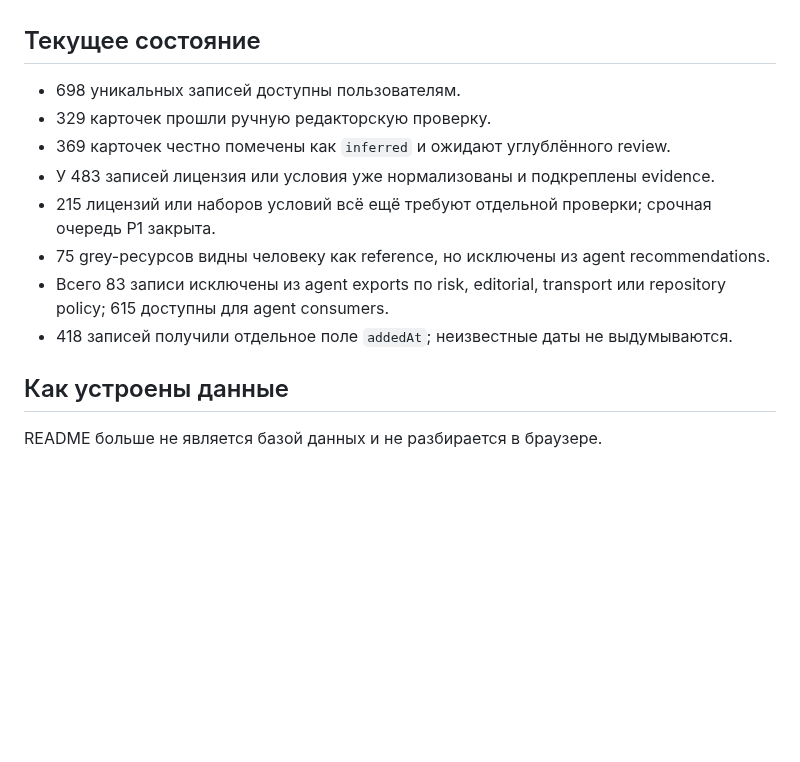
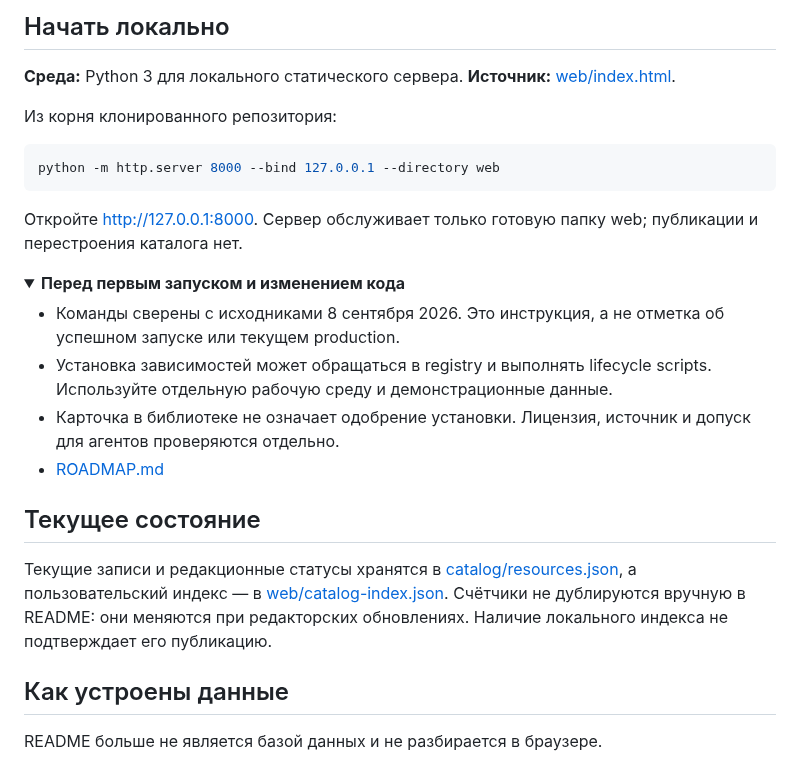
Before and after one commit to PavelHopson/eclipse-library, a Markdown page: README.md, the part around one of its changes. Drawn GitHub-style; folded sections open; blank space fills up the shorter version.

````diff
--- a/README.md
+++ b/README.md
@@ -21,14 +39,29 @@ Runtime-зависимости от главного лендинга нет.
+## Начать локально
+
+**Среда:** Python 3 для локального статического сервера. **Источник:** [web/index.html](<web/index.html>).
+
+Из корня клонированного репозитория:
+
+```bash
+python -m http.server 8000 --bind 127.0.0.1 --directory web
+```
+
+Откройте http://127.0.0.1:8000. Сервер обслуживает только готовую папку web; публикации и перестроения каталога нет.
+
+<details>
+<summary><strong>Перед первым запуском и изменением кода</strong></summary>
+
+- Команды сверены с исходниками 8 сентября 2026. Это инструкция, а не отметка об успешном запуске или текущем production.
+- Установка зависимостей может обращаться в registry и выполнять lifecycle scripts. Используйте отдельную рабочую среду и демонстрационные данные.
+- Карточка в библиотеке не означает одобрение установки. Лицензия, источник и допуск для агентов проверяются отдельно.
+- [ROADMAP.md](<ROADMAP.md>)
+
+</details>
+<!-- repository-guide:end -->
 
 ## Текущее состояние
 
-- 698 уникальных записей доступны пользователям.
-- 329 карточек прошли ручную редакторскую проверку.
-- 369 карточек честно помечены как `inferred` и ожидают углублённого review.
-- У 483 записей лицензия или условия уже нормализованы и подкреплены evidence.
-- 215 лицензий или наборов условий всё ещё требуют отдельной проверки; срочная очередь P1 закрыта.
-- 75 grey-ресурсов видны человеку как reference, но исключены из agent recommendations.
-- Всего 83 записи исключены из agent exports по risk, editorial, transport или repository policy; 615 доступны для agent consumers.
-- 418 записей получили отдельное поле `addedAt`; неизвестные даты не выдумываются.
+Текущие записи и редакционные статусы хранятся в [catalog/resources.json](catalog/resources.json), а пользовательский индекс — в [web/catalog-index.json](web/catalog-index.json). Счётчики не дублируются вручную в README: они меняются при редакторских обновлениях. Наличие локального индекса не подтверждает его публикацию.
 
 ## Как устроены данные
 
````
Also changed, not shown: other parts of README.md (+33 -15 lines), docs/repository-guide.md (added, +61 -0 lines), docs/assets/ui/mobile.png (added), docs/assets/ui/overview.png (added), 3 other files.
